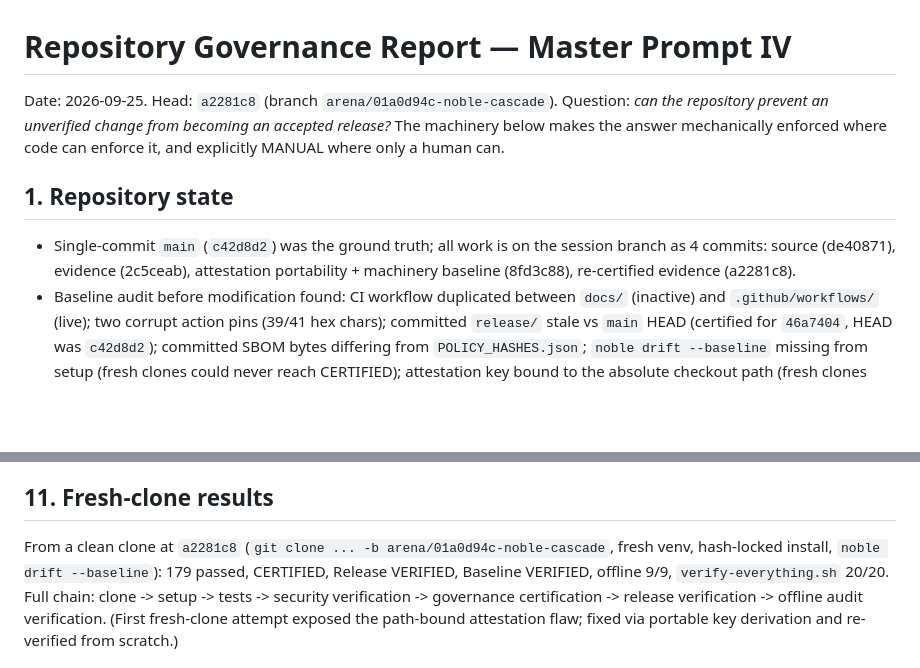
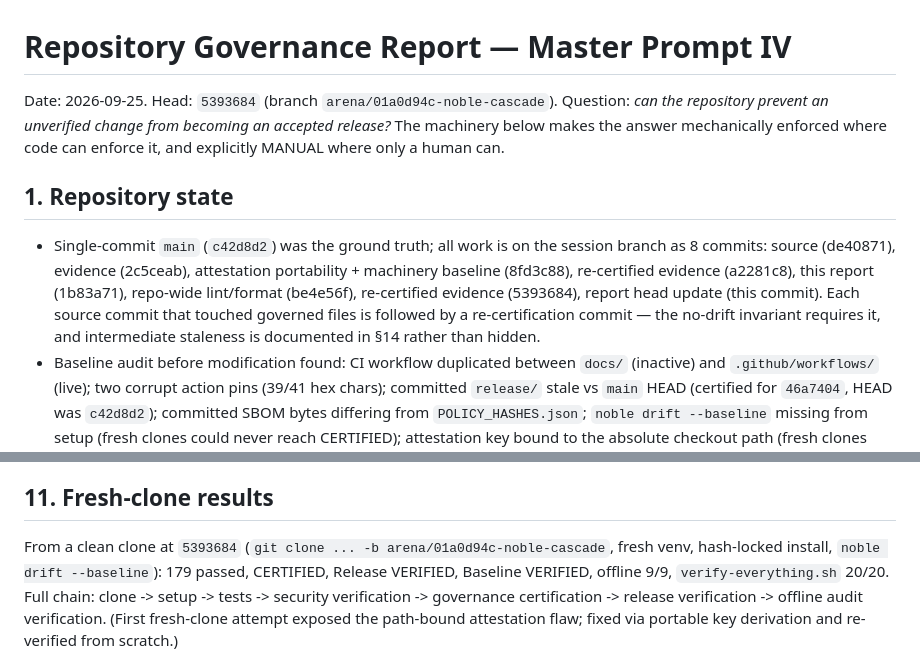
Before and after one commit to vishnubedi3/noble-cascade, a Markdown page: docs/repository-governance-report.md, 2 parts joined by grey strips. Drawn GitHub-style; blank space fills up the shorter version.

Commit message:
Master Prompt IV: report records final HEAD + fresh-clone re-proof
Co-authored-by: arena-agent <297053741+arena-agent@users.noreply.github.com>

```diff
--- a/docs/repository-governance-report.md
+++ b/docs/repository-governance-report.md
@@ -1,6 +1,6 @@
 # Repository Governance Report — Master Prompt IV
 
-Date: 2026-09-25. Head: `a2281c8` (branch `arena/01a0d94c-noble-cascade`).
+Date: 2026-09-25. Head: `5393684` (branch `arena/01a0d94c-noble-cascade`).
 Question: *can the repository prevent an unverified change from becoming an
 accepted release?* The machinery below makes the answer mechanically enforced
 where code can enforce it, and explicitly MANUAL where only a human can.
@@ -8,9 +8,13 @@ where code can enforce it, and explicitly MANUAL where only a human can.
 ## 1. Repository state
 
 - Single-commit `main` (`c42d8d2`) was the ground truth; all work is on the
-  session branch as 4 commits: source (de40871), evidence (2c5ceab),
+  session branch as 8 commits: source (de40871), evidence (2c5ceab),
   attestation portability + machinery baseline (8fd3c88), re-certified
-  evidence (a2281c8).
+  evidence (a2281c8), this report (1b83a71), repo-wide lint/format (be4e56f),
+  re-certified evidence (5393684), report head update (this commit). Each
+  source commit that touched governed files is followed by a re-certification
+  commit — the no-drift invariant requires it, and intermediate staleness is
+  documented in §14 rather than hidden.
 - Baseline audit before modification found: CI workflow duplicated between
   `docs/` (inactive) and `.github/workflows/` (live); two corrupt action pins
   (39/41 hex chars); committed `release/` stale vs `main` HEAD (certified for
@@ -130,7 +134,7 @@ analysis / codeql`. Every check maps to a real invariant
 
 ## 11. Fresh-clone results
 
-From a clean clone at `a2281c8` (`git clone ... -b arena/01a0d94c-noble-cascade`,
+From a clean clone at `5393684` (`git clone ... -b arena/01a0d94c-noble-cascade`,
 fresh venv, hash-locked install, `noble drift --baseline`): 179 passed,
 CERTIFIED, Release VERIFIED, Baseline VERIFIED, offline 9/9,
 `verify-everything.sh` 20/20. Full chain: clone -> setup -> tests ->
```
